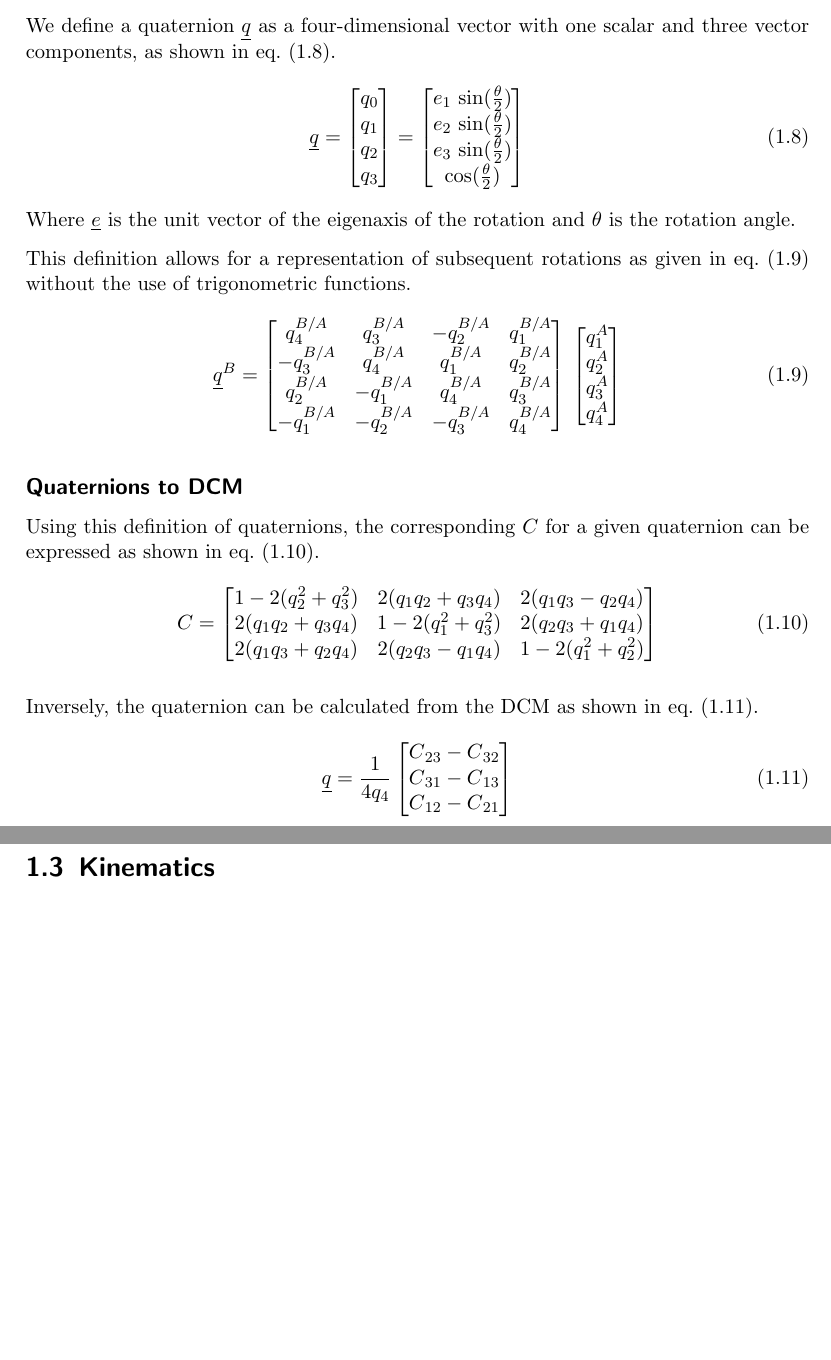
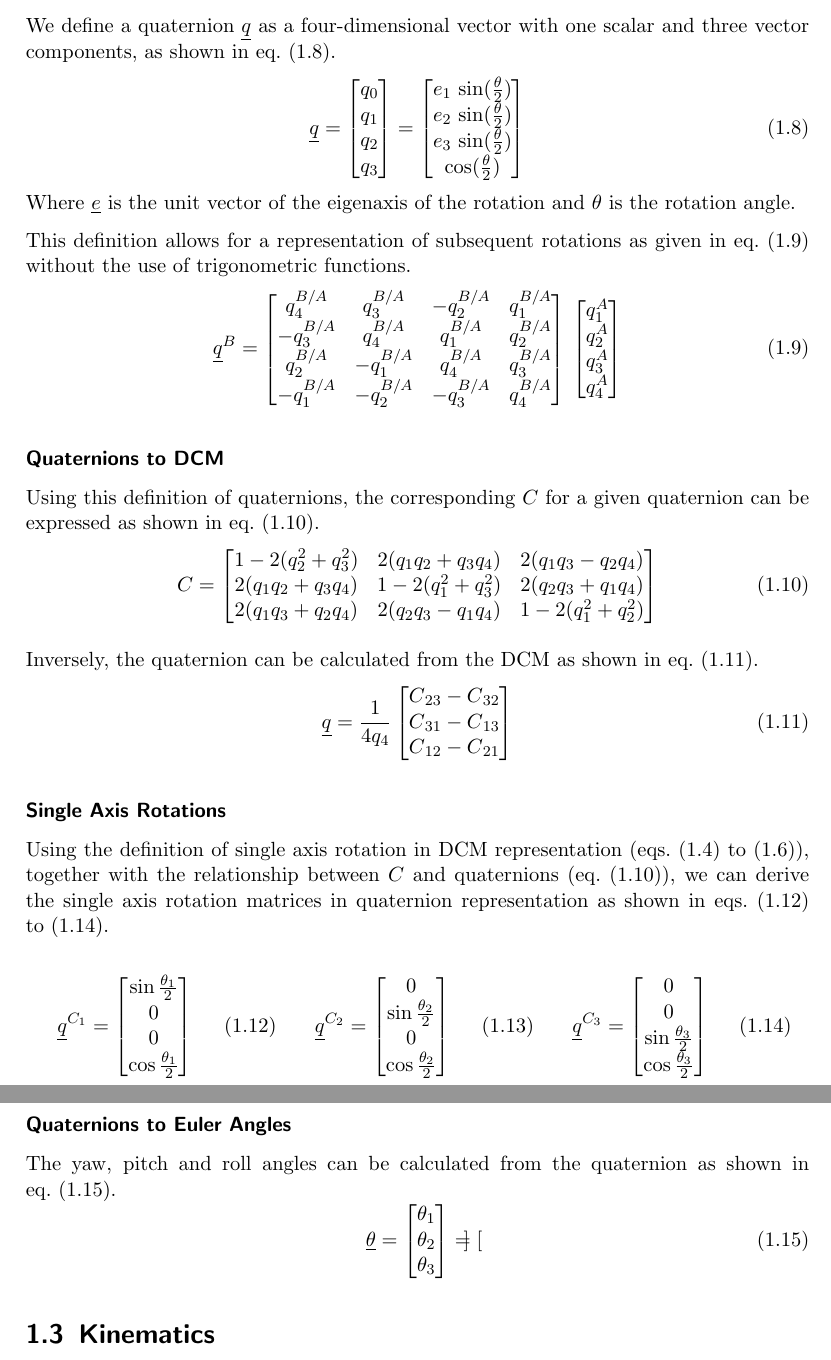
Before and after one commit to seasat/nonlinear-control-system, a LaTeX document (doc/report/report.tex, which reads doc/report/tex/symbols.tex): two parts of pages 6 and 7 of 11, joined at a grey line, cut so that both start at the same text, the shorter picture padded with empty space. Compiled offline with pdfLaTeX.

Commit message:
add single axis rotations in quaternions

```diff
--- a/doc/report/report.tex
+++ b/doc/report/report.tex
@@ -154,7 +154,7 @@ This definition allows for a representation of subsequent rotations as given in
 \end{equation}
 
 
-\subsection*{Quaternions to DCM}
+\subsubsection*{Quaternions to DCM}
 Using this definition of quaternions, the corresponding \gls{sy:dcm} for a given quaternion can be expressed as shown in \cref{eqt:quaternion_to_dcm}.
 \begin{equation} \label{eqt:quaternion_to_dcm}
     \gls{sy:dcm} = \begin{bmatrix}
@@ -170,6 +170,56 @@ Inversely, the quaternion can be calculated from the \glsdesc{sy:dcm} as shown i
         \gls{sy:dcm}_{23} - \gls{sy:dcm}_{32} \\
         \gls{sy:dcm}_{31} - \gls{sy:dcm}_{13} \\
         \gls{sy:dcm}_{12} - \gls{sy:dcm}_{21}
+    \end{bmatrix}
+\end{equation}
+
+
+\subsubsection*{Single Axis Rotations}
+Using the definition of single axis rotation in \gls{ac:dcm} representation (\cref{eqt:c1,eqt:c2,eqt:c3}), together with the relationship between \gls{sy:dcm} and quaternions (\cref{eqt:quaternion_to_dcm}), we can derive the single axis rotation matrices in quaternion representation as shown in \cref{eqt:quaternion_c1,eqt:quaternion_c2,eqt:quaternion_c3}.
+
+\parbox{.32\textwidth}{
+\begin{equation} \label{eqt:quaternion_c1}
+    \gls{sy:q}^{C_1} = \begin{bmatrix}
+        \sin \frac{\gls{sy:roll}}{2} \\
+        0 \\
+        0 \\
+        \cos \frac{\gls{sy:roll}}{2}
+    \end{bmatrix}
+\end{equation}
+}
+\parbox{.32\textwidth}{
+\begin{equation} \label{eqt:quaternion_c2}
+    \gls{sy:q}^{C_2} = \begin{bmatrix}
+        0 \\
+        \sin \frac{\gls{sy:pitch}}{2} \\
+        0 \\
+        \cos \frac{\gls{sy:pitch}}{2}
+    \end{bmatrix}
+\end{equation}
+}
+\parbox{.32\textwidth}{
+\begin{equation} \label{eqt:quaternion_c3}
+    \gls{sy:q}^{C_3} = \begin{bmatrix}
+        0 \\
+        0 \\
+        \sin \frac{\gls{sy:yaw}}{2} \\
+        \cos \frac{\gls{sy:yaw}}{2}
+    \end{bmatrix}
+\end{equation}
+}
+
+
+\subsubsection*{Quaternions to Euler Angles}
+The yaw, pitch and roll angles can be calculated from the quaternion as shown in \cref{eqt:quaternion_to_euler}.
+\begin{equation} \label{eqt:quaternion_to_euler}
+    \gls{sy:ypr} = \begin{bmatrix}
+        \gls{sy:roll} \\
+        \gls{sy:pitch} \\
+        \gls{sy:yaw}
+    \end{bmatrix}
+    =
+    \begin{bmatrix}
+
     \end{bmatrix}
 \end{equation}
 
--- a/doc/report/tex/symbols.tex
+++ b/doc/report/tex/symbols.tex
@@ -89,3 +89,10 @@
     sort = theta,
     type = symbols,
 }
+
+\newglossaryentry{sy:ypr}{
+    name = \ensuremath{\vec{\theta}},
+    description = {Euler angles vector},
+    sort = euler angles,
+    type = symbols,
+}
```
